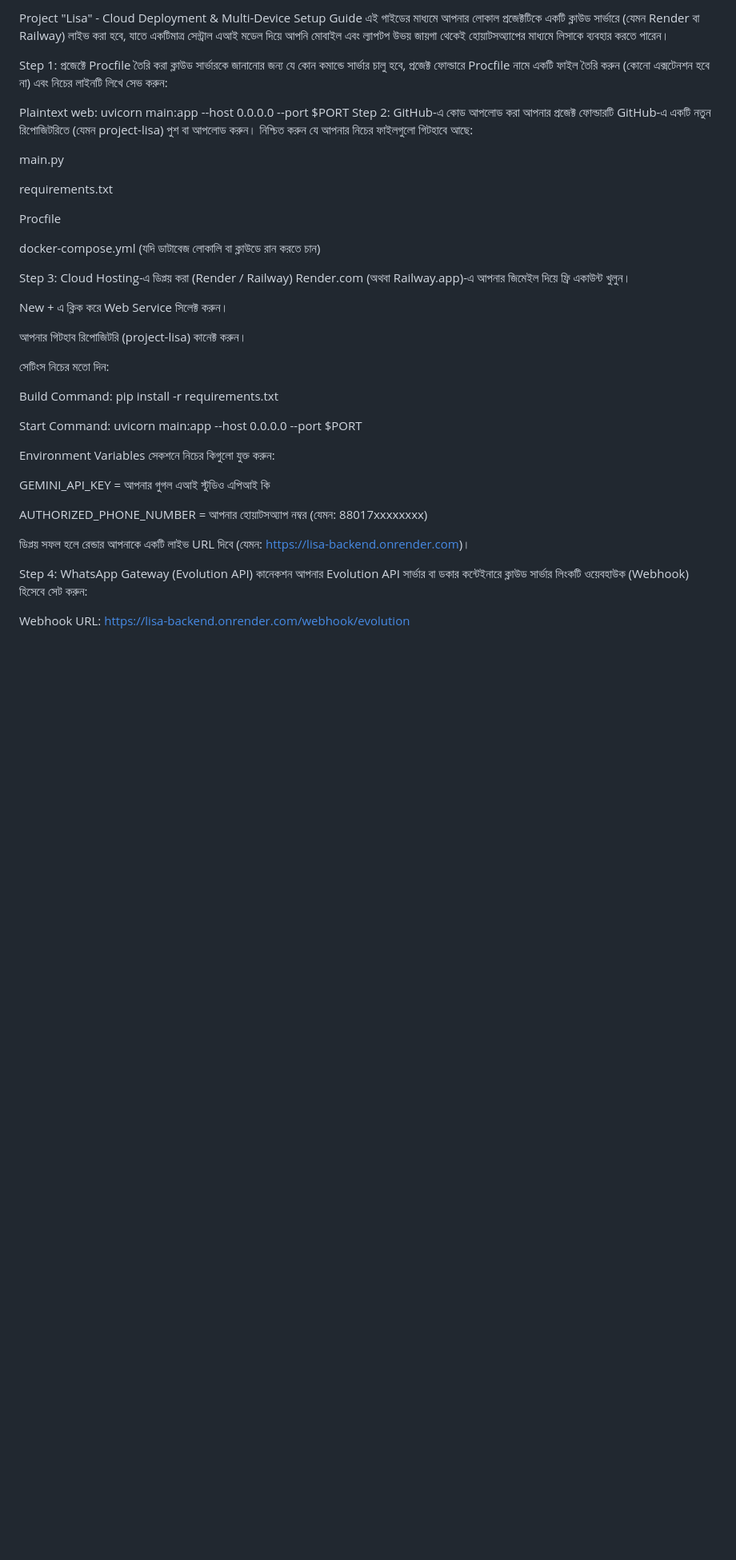
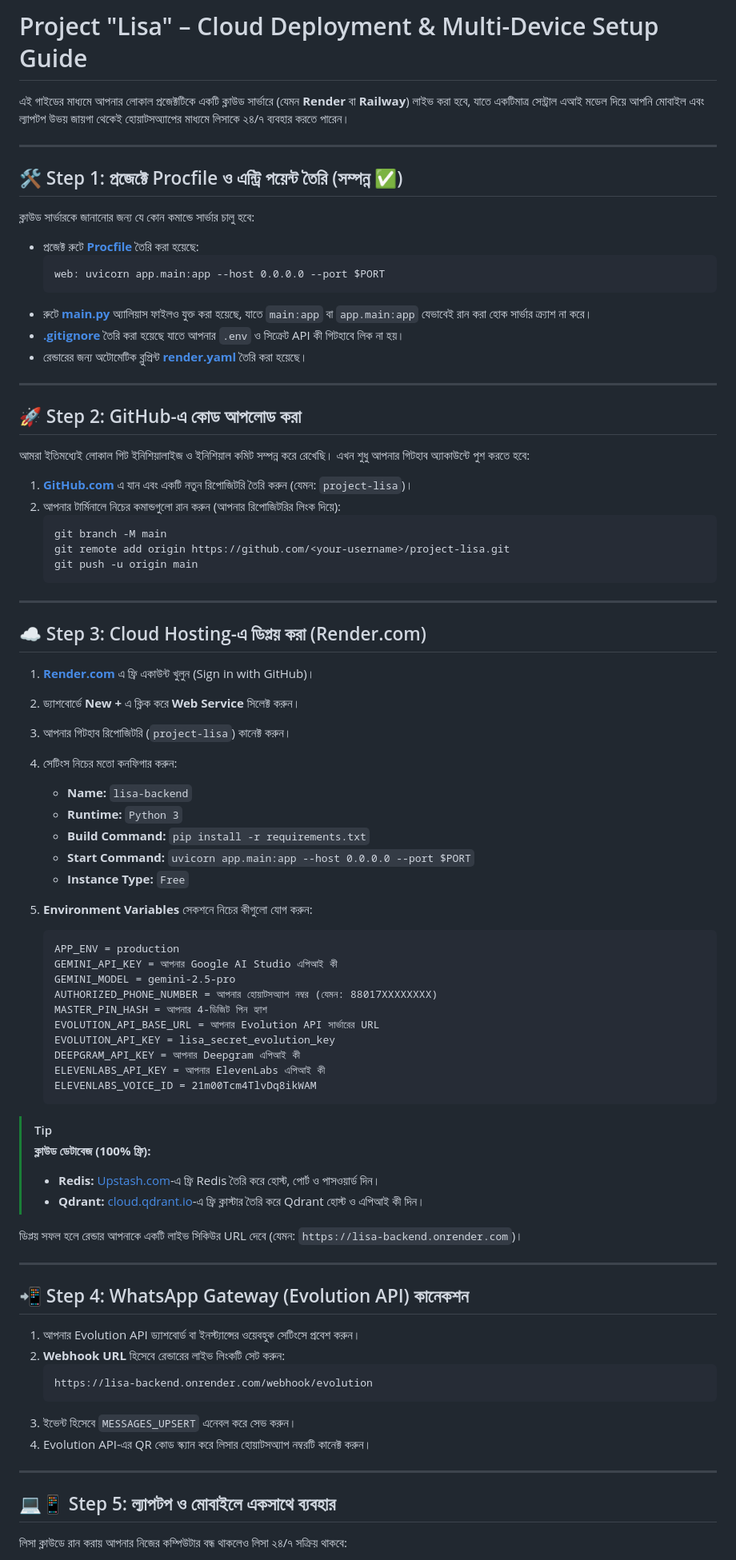
Before and after one commit to afratechouse/projectlisa, a Markdown page: app/services/uses.md, the part around one of its changes. Shown at 80% size. Rendered like a GitHub page; blank space fills up the shorter version.

Commit message:
docs: finalize cloud deployment guide in uses.md

````diff
--- a/app/services/uses.md
+++ b/app/services/uses.md
@@ -1,45 +1,82 @@
-Project "Lisa" - Cloud Deployment & Multi-Device Setup Guide
-এই গাইডের মাধ্যমে আপনার লোকাল প্রজেক্টটিকে একটি ক্লাউড সার্ভারে (যেমন Render বা Railway) লাইভ করা হবে, যাতে একটিমাত্র সেন্ট্রাল এআই মডেল দিয়ে আপনি মোবাইল এবং ল্যাপটপ উভয় জায়গা থেকেই হোয়াটসঅ্যাপের মাধ্যমে লিসাকে ব্যবহার করতে পারেন।
+# Project "Lisa" – Cloud Deployment & Multi-Device Setup Guide
 
-Step 1: প্রজেক্টে Procfile তৈরি করা
-ক্লাউড সার্ভারকে জানানোর জন্য যে কোন কমান্ডে সার্ভার চালু হবে, প্রজেক্ট ফোল্ডারে Procfile নামে একটি ফাইল তৈরি করুন (কোনো এক্সটেনশন হবে না) এবং নিচের লাইনটি লিখে সেভ করুন:
+এই গাইডের মাধ্যমে আপনার লোকাল প্রজেক্টটিকে একটি ক্লাউড সার্ভারে (যেমন **Render** বা **Railway**) লাইভ করা হবে, যাতে একটিমাত্র সেন্ট্রাল এআই মডেল দিয়ে আপনি মোবাইল এবং ল্যাপটপ উভয় জায়গা থেকেই হোয়াটসঅ্যাপের মাধ্যমে লিসাকে ২৪/৭ ব্যবহার করতে পারেন।
 
-Plaintext
-web: uvicorn main:app --host 0.0.0.0 --port $PORT
-Step 2: GitHub-এ কোড আপলোড করা
-আপনার প্রজেক্ট ফোল্ডারটি GitHub-এ একটি নতুন রিপোজিটরিতে (যেমন project-lisa) পুশ বা আপলোড করুন। নিশ্চিত করুন যে আপনার নিচের ফাইলগুলো গিটহাবে আছে:
+---
 
-main.py
+## 🛠️ Step 1: প্রজেক্টে Procfile ও এন্ট্রি পয়েন্ট তৈরি (সম্পন্ন ✅)
+ক্লাউড সার্ভারকে জানানোর জন্য যে কোন কমান্ডে সার্ভার চালু হবে:
+- প্রজেক্ট রুটে **[Procfile](file:///e:/asistant-lisa/Procfile)** তৈরি করা হয়েছে:
+  ```text
+  web: uvicorn app.main:app --host 0.0.0.0 --port $PORT
+  ```
+- রুটে **[main.py](file:///e:/asistant-lisa/main.py)** অ্যালিয়াস ফাইলও যুক্ত করা হয়েছে, যাতে `main:app` বা `app.main:app` যেভাবেই রান করা হোক সার্ভার ক্র্যাশ না করে।
+- **[.gitignore](file:///e:/asistant-lisa/.gitignore)** তৈরি করা হয়েছে যাতে আপনার `.env` ও সিক্রেট API কী গিটহাবে লিক না হয়।
+- রেন্ডারের জন্য অটোমেটিক ব্লুপ্রিন্ট **[render.yaml](file:///e:/asistant-lisa/render.yaml)** তৈরি করা হয়েছে।
 
-requirements.txt
+---
 
-Procfile
+## 🚀 Step 2: GitHub-এ কোড আপলোড করা
+আমরা ইতিমধ্যেই লোকাল গিট ইনিশিয়ালাইজ ও ইনিশিয়াল কমিট সম্পন্ন করে রেখেছি। এখন শুধু আপনার গিটহাব অ্যাকাউন্টে পুশ করতে হবে:
 
-docker-compose.yml (যদি ডাটাবেজ লোকালি বা ক্লাউডে রান করতে চান)
+1. **[GitHub.com](https://github.com)** এ যান এবং একটি নতুন রিপোজিটরি তৈরি করুন (যেমন: `project-lisa`)।
+2. আপনার টার্মিনালে নিচের কমান্ডগুলো রান করুন (আপনার রিপোজিটরির লিংক দিয়ে):
+   ```bash
+   git branch -M main
+   git remote add origin https://github.com/<your-username>/project-lisa.git
+   git push -u origin main
+   ```
 
-Step 3: Cloud Hosting-এ ডিপ্লয় করা (Render / Railway)
-Render.com (অথবা Railway.app)-এ আপনার জিমেইল দিয়ে ফ্রি একাউন্ট খুলুন।
+---
 
-New + এ ক্লিক করে Web Service সিলেক্ট করুন।
+## ☁️ Step 3: Cloud Hosting-এ ডিপ্লয় করা (Render.com)
 
-আপনার গিটহাব রিপোজিটরি (project-lisa) কানেক্ট করুন।
+1. **[Render.com](https://render.com)** এ ফ্রি একাউন্ট খুলুন (Sign in with GitHub)।
+2. ড্যাশবোর্ডে **New +** এ ক্লিক করে **Web Service** সিলেক্ট করুন।
+3. আপনার গিটহাব রিপোজিটরি (`project-lisa`) কানেক্ট করুন।
+4. সেটিংস নিচের মতো কনফিগার করুন:
+   - **Name:** `lisa-backend`
+   - **Runtime:** `Python 3`
+   - **Build Command:** `pip install -r requirements.txt`
+   - **Start Command:** `uvicorn app.main:app --host 0.0.0.0 --port $PORT`
+   - **Instance Type:** `Free`
 
-সেটিংস নিচের মতো দিন:
+5. **Environment Variables** সেকশনে নিচের কীগুলো যোগ করুন:
+   ```text
+   APP_ENV = production
+   GEMINI_API_KEY = আপনার Google AI Studio এপিআই কী
+   GEMINI_MODEL = gemini-2.5-pro
+   AUTHORIZED_PHONE_NUMBER = আপনার হোয়াটসঅ্যাপ নম্বর (যেমন: 88017XXXXXXXX)
+   MASTER_PIN_HASH = আপনার 4-ডিজিট পিন হ্যাশ
+   EVOLUTION_API_BASE_URL = আপনার Evolution API সার্ভারের URL
+   EVOLUTION_API_KEY = lisa_secret_evolution_key
+   DEEPGRAM_API_KEY = আপনার Deepgram এপিআই কী
+   ELEVENLABS_API_KEY = আপনার ElevenLabs এপিআই কী
+   ELEVENLABS_VOICE_ID = 21m00Tcm4TlvDq8ikWAM
+   ```
 
-Build Command: pip install -r requirements.txt
+> [!TIP]
+> **ক্লাউড ডেটাবেজ (100% ফ্রি):**
+> - **Redis:** [Upstash.com](https://upstash.com)-এ ফ্রি Redis তৈরি করে হোস্ট, পোর্ট ও পাসওয়ার্ড দিন।
+> - **Qdrant:** [cloud.qdrant.io](https://cloud.qdrant.io)-এ ফ্রি ক্লাস্টার তৈরি করে Qdrant হোস্ট ও এপিআই কী দিন।
 
-Start Command: uvicorn main:app --host 0.0.0.0 --port $PORT
+ডিপ্লয় সফল হলে রেন্ডার আপনাকে একটি লাইভ সিকিউর URL দেবে (যেমন: `https://lisa-backend.onrender.com`)।
 
-Environment Variables সেকশনে নিচের কিগুলো যুক্ত করুন:
+---
 
-GEMINI_API_KEY = আপনার গুগল এআই স্টুডিও এপিআই কি
+## 📲 Step 4: WhatsApp Gateway (Evolution API) কানেকশন
 
-AUTHORIZED_PHONE_NUMBER = আপনার হোয়াটসঅ্যাপ নম্বর (যেমন: 88017xxxxxxxx)
+1. আপনার Evolution API ড্যাশবোর্ড বা ইনস্ট্যান্সের ওয়েবহুক সেটিংসে প্রবেশ করুন।
+2. **Webhook URL** হিসেবে রেন্ডারের লাইভ লিংকটি সেট করুন:
+   ```text
+   https://lisa-backend.onrender.com/webhook/evolution
+   ```
+3. ইভেন্ট হিসেবে `MESSAGES_UPSERT` এনেবল করে সেভ করুন।
+4. Evolution API-এর QR কোড স্ক্যান করে লিসার হোয়াটসঅ্যাপ নম্বরটি কানেক্ট করুন।
 
-ডিপ্লয় সফল হলে রেন্ডার আপনাকে একটি লাইভ URL দিবে (যেমন: [https://lisa-backend.onrender.com](https://lisa-backend.onrender.com))।
+---
 
-Step 4: WhatsApp Gateway (Evolution API) কানেকশন
-আপনার Evolution API সার্ভার বা ডকার কন্টেইনারে ক্লাউড সার্ভার লিংকটি ওয়েবহাউক (Webhook) হিসেবে সেট করুন:
+## 💻📱 Step 5: ল্যাপটপ ও মোবাইলে একসাথে ব্যবহার
 
-Webhook URL: [https://lisa-backend.onrender.com/webhook/evolution](https://lisa-backend.onrender.com/webhook/evolution)
+লিসা ক্লাউডে রান করায় আপনার নিজের কম্পিউটার বন্ধ থাকলেও লিসা ২৪/৭ সক্রিয় থাকবে:
 
````
Also changed, not shown: other parts of app/services/uses.md (+9 -8 lines).
